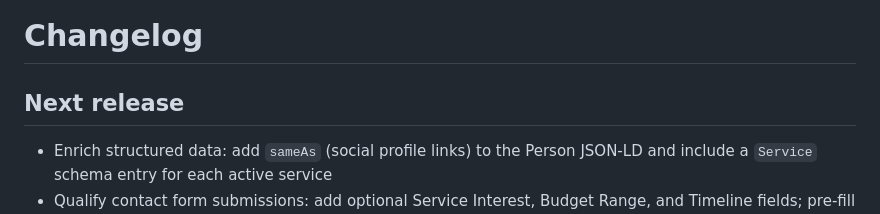
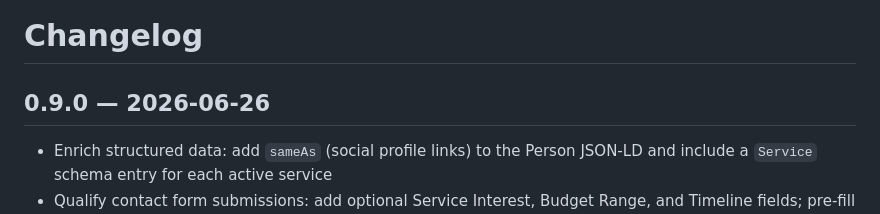
Before and after one commit to roberfi/personal-portfolio, a Markdown page: changelog.md, the part around the change. Drawn GitHub-style.

Commit message:
Release v0.9.0

```diff
--- a/changelog.md
+++ b/changelog.md
@@ -1,6 +1,6 @@
 # Changelog
 
-## Next release
+## 0.9.0 — 2026-06-26
 
 - Enrich structured data: add `sameAs` (social profile links) to the Person JSON-LD and include a `Service` schema entry for each active service
 - Qualify contact form submissions: add optional Service Interest, Budget Range, and Timeline fields; pre-fill service from `?service=<slug>`; include filled fields in the notification email
```
